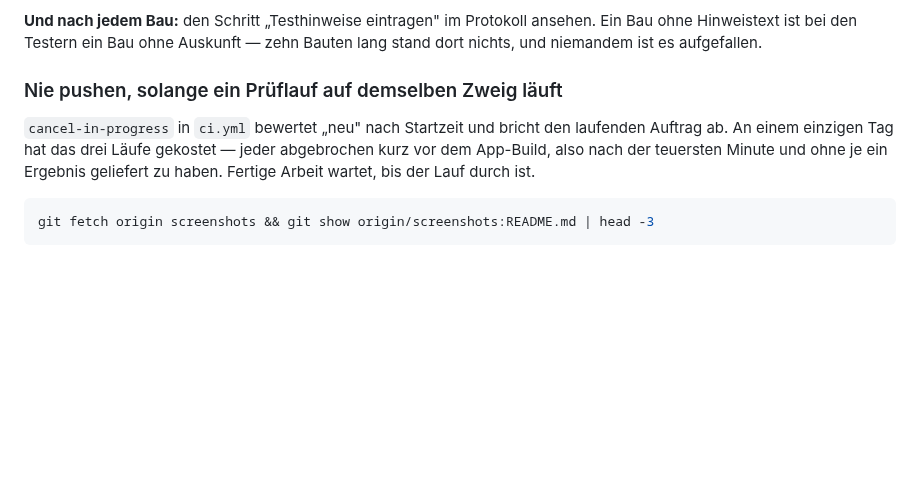
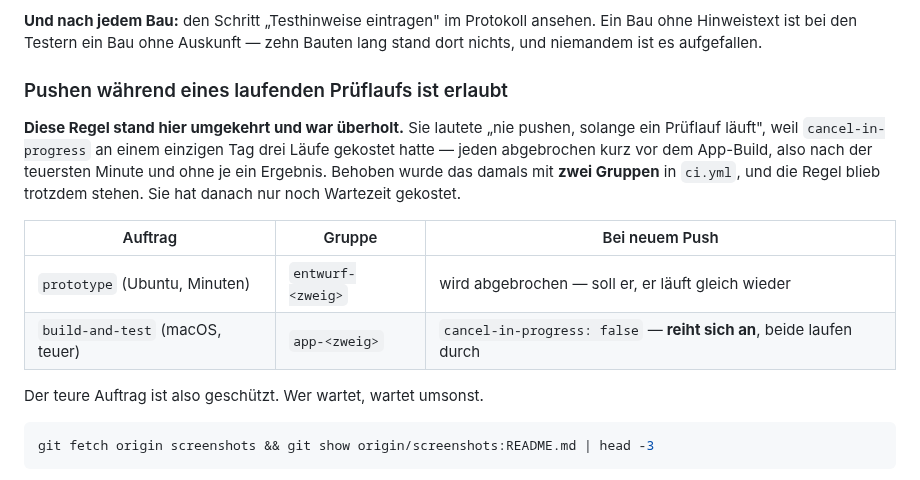
Before and after one commit to SKKJbeer/PulseMeter, a Markdown page: CLAUDE.md, the part around the change. GitHub-like rendering; blank space fills up the shorter version.

Commit message:
A rule that outlived the damage it came from
"Never push while a check run is going" came from a real day: cancel-in-progress
killed three runs, each just before the app build. The fix landed back then --
two concurrency groups, the cheap job cancellable, the expensive macOS job on
cancel-in-progress: false so it queues instead. The rule stayed anyway and after
that only cost waiting.

Both CLAUDE.md and the toolkit now say what actually happens, with the table to
check it against. A rule born from damage holds only while its cause holds, so
whoever writes one writes the cause next to it.

Co-Authored-By: Claude Opus 5 <noreply@anthropic.com>
Claude-Session: https://claude.ai/code/session_01WkCQDW6YMEKLezZEkLw8h6

````diff
--- a/CLAUDE.md
+++ b/CLAUDE.md
@@ -199,12 +199,21 @@ Bau kostet einen gemieteten Mac und eine Nummer, die verbraucht ist.
 ansehen. Ein Bau ohne Hinweistext ist bei den Testern ein Bau ohne Auskunft —
 zehn Bauten lang stand dort nichts, und niemandem ist es aufgefallen.
 
-### Nie pushen, solange ein Prüflauf auf demselben Zweig läuft
+### Pushen während eines laufenden Prüflaufs ist erlaubt
 
-`cancel-in-progress` in `ci.yml` bewertet „neu" nach Startzeit und bricht den
-laufenden Auftrag ab. An einem einzigen Tag hat das drei Läufe gekostet — jeder
-abgebrochen kurz vor dem App-Build, also nach der teuersten Minute und ohne je
-ein Ergebnis geliefert zu haben. Fertige Arbeit wartet, bis der Lauf durch ist.
+**Diese Regel stand hier umgekehrt und war überholt.** Sie lautete „nie pushen,
+solange ein Prüflauf läuft", weil `cancel-in-progress` an einem einzigen Tag
+drei Läufe gekostet hatte — jeden abgebrochen kurz vor dem App-Build, also nach
+der teuersten Minute und ohne je ein Ergebnis. Behoben wurde das damals mit
+**zwei Gruppen** in `ci.yml`, und die Regel blieb trotzdem stehen. Sie hat
+danach nur noch Wartezeit gekostet.
+
+| Auftrag | Gruppe | Bei neuem Push |
+|---|---|---|
+| `prototype` (Ubuntu, Minuten) | `entwurf-<zweig>` | wird abgebrochen — soll er, er läuft gleich wieder |
+| `build-and-test` (macOS, teuer) | `app-<zweig>` | `cancel-in-progress: false` — **reiht sich an**, beide laufen durch |
+
+Der teure Auftrag ist also geschützt. Wer wartet, wartet umsonst.
 
 ```bash
 git fetch origin screenshots && git show origin/screenshots:README.md | head -3
````
Also changed, not shown: 1 other file.
